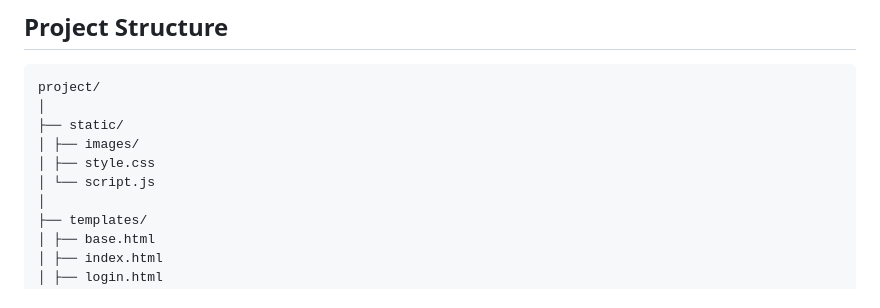
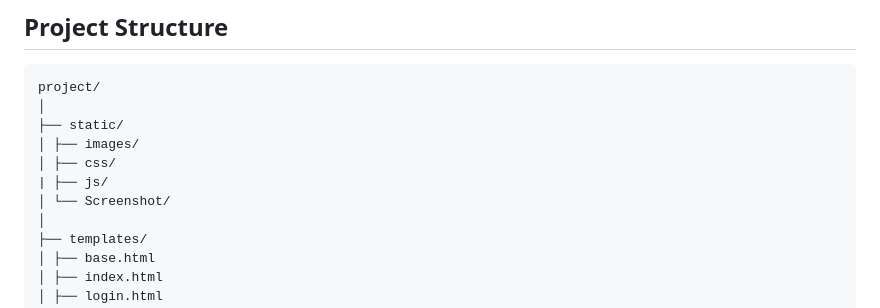
Before and after one commit to hagericha/Ecommerce-website, a Markdown page: README.md, the part around the change. GitHub-like rendering.

```diff
--- a/README.md
+++ b/README.md
@@ -33,8 +33,9 @@ project/
 │
 ├── static/
 │ ├── images/
-│ ├── style.css
-│ └── script.js
+│ ├── css/
+| ├── js/
+│ └── Screenshot/
 │
 ├── templates/
 │ ├── base.html
```
